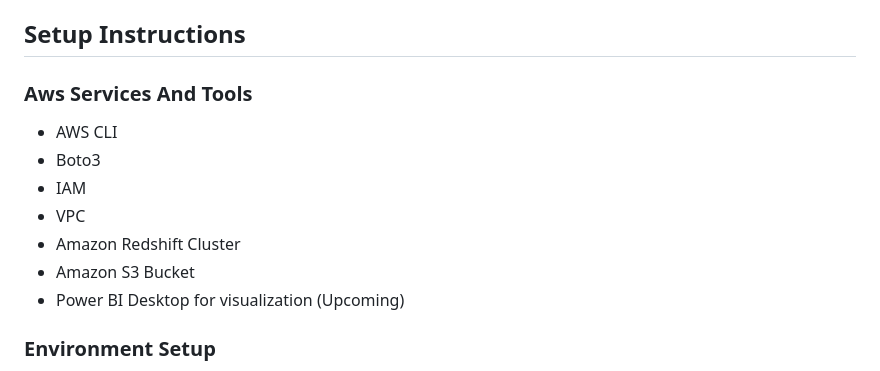
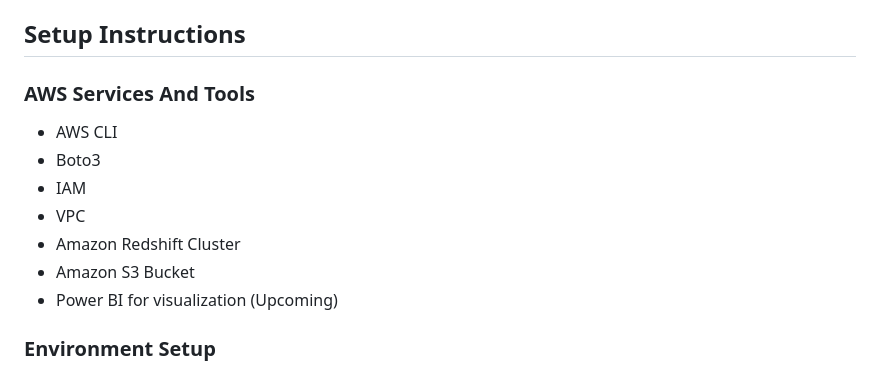
Before and after one commit to FroCode/AWS-ETL, a Markdown page: README.md, the part around the change. Rendered like a GitHub page.

```diff
--- a/README.md
+++ b/README.md
@@ -9,14 +9,14 @@ This project involves extracting Fintech data, loading it into Amazon Redshift,
 - `README.md`: Provides project documentation.
 
 ## Setup Instructions
-### Aws Services And Tools
+### AWS Services And Tools
 - AWS CLI
 - Boto3
 - IAM
 - VPC
 - Amazon Redshift Cluster
 - Amazon S3 Bucket
-- Power BI Desktop for visualization (Upcoming)
+- Power BI for visualization (Upcoming)
 
 ### Environment Setup
 1. Clone the repository to your local machine.
```
Also changed, not shown: bg_1.png (added).
